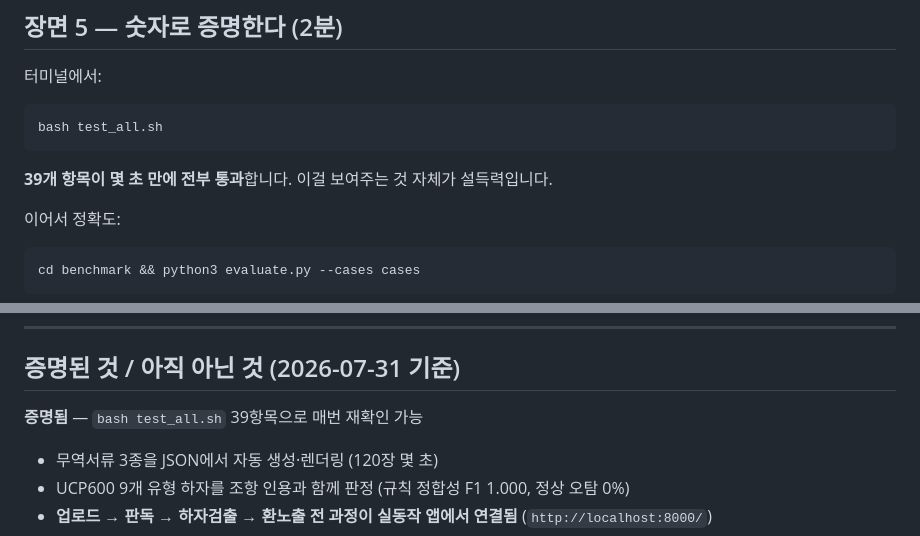
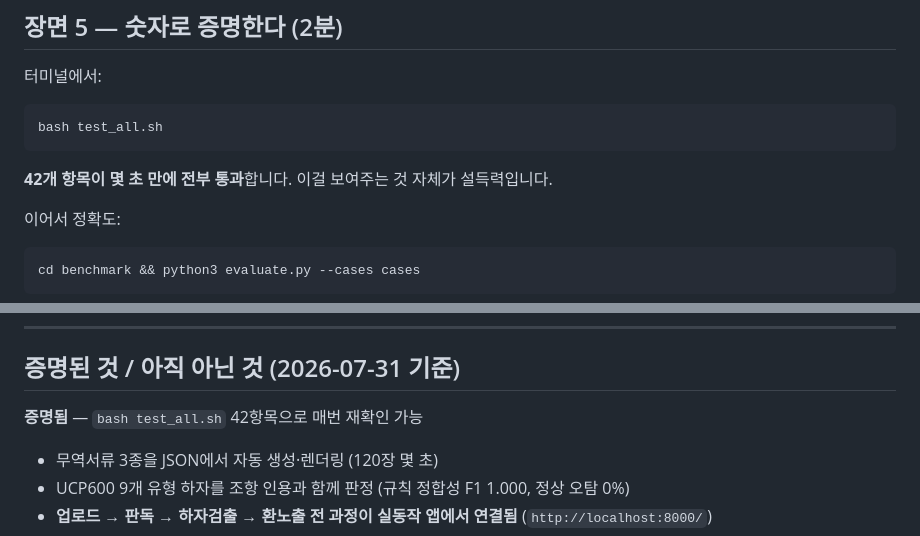
Before and after one commit to parkganghyun123-sketch/KB, a Markdown page: TradeGuard/DEMO_시나리오.md, 2 parts joined by grey strips. Rendered like a GitHub page.

````diff
--- a/TradeGuard/DEMO_시나리오.md
+++ b/TradeGuard/DEMO_시나리오.md
@@ -217,7 +217,7 @@ cd benchmark && python3 evaluate_closedloop.py
 bash test_all.sh
 ```
 
-**39개 항목이 몇 초 만에 전부 통과**합니다. 이걸 보여주는 것 자체가 설득력입니다.
+**42개 항목이 몇 초 만에 전부 통과**합니다. 이걸 보여주는 것 자체가 설득력입니다.
 
 이어서 정확도:
 
@@ -303,7 +303,7 @@ PY
 
 ## 증명된 것 / 아직 아닌 것 (2026-07-31 기준)
 
-**증명됨** — `bash test_all.sh` 39항목으로 매번 재확인 가능
+**증명됨** — `bash test_all.sh` 42항목으로 매번 재확인 가능
 
 - 무역서류 3종을 JSON에서 자동 생성·렌더링 (120장 몇 초)
 - UCP600 9개 유형 하자를 조항 인용과 함께 판정 (규칙 정합성 F1 1.000, 정상 오탐 0%)
````
Also changed, not shown: README.md (+5 -5 lines).
